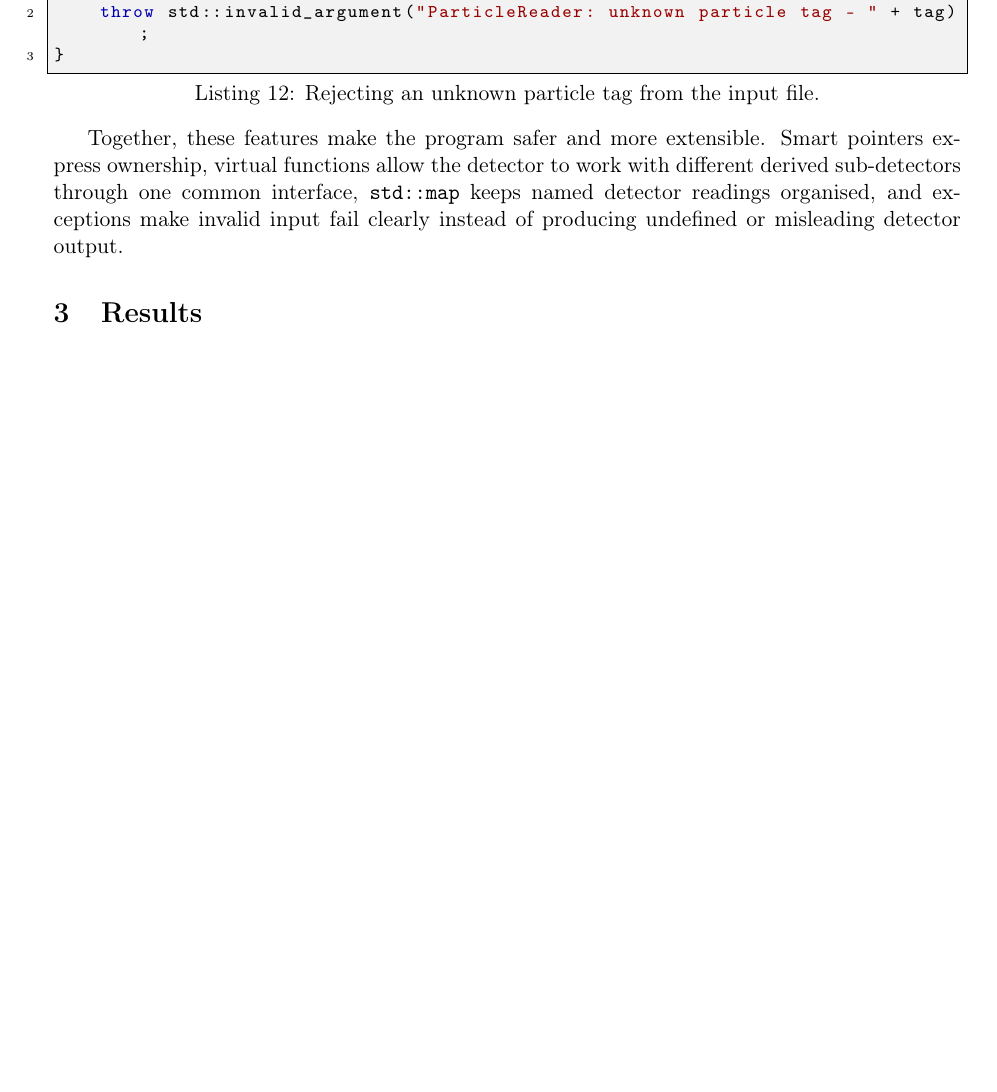
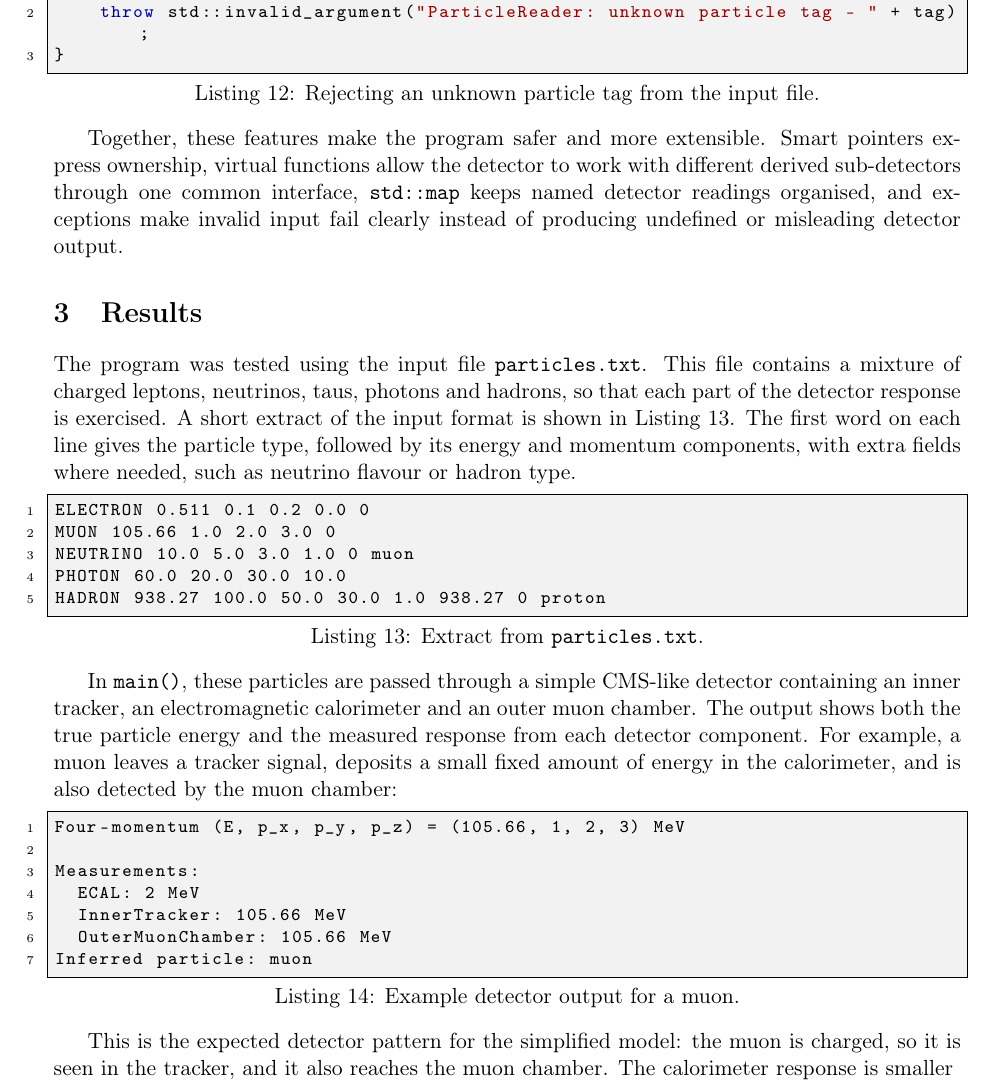
Before and after one commit to roman-lebon/project-a-particle-detector-report, a LaTeX paper (report.tex): part of page 8 of 8 before the commit and part of page 8 of 9 after it, cut so that both start at the same text, the shorter picture padded with empty space. Compiled offline with pdfLaTeX.

Commit message:
Beginning to outline results

```diff
--- a/report.tex
+++ b/report.tex
@@ -280,33 +280,30 @@ else {
 
 Together, these features make the program safer and more extensible. Smart pointers express ownership, virtual functions allow the detector to work with different derived sub-detectors through one common interface, \texttt{std::map} keeps named detector readings organised, and exceptions make invalid input fail clearly instead of producing undefined or misleading detector output.
 
-% TODO - smart pointers:
-% unique_ptr for owned objects such as sub-detectors and FourMomentum;
-% shared_ptr for particles that are stored and processed by Detector.
-% TODO - polymorphism through base-class references/pointers.
-% TODO - file I/O using ParticleReader and particles.txt.
-% TODO - exceptions using std::invalid_argument for invalid input.
-% TODO - std::map for detector measurements.
-% TODO - <random> for realistic calorimeter noise.
-% TODO - use short code snippets only, not huge code dumps.
+\section{Results}
+The program was tested using the input file \texttt{particles.txt}. This file contains a mixture of charged leptons, neutrinos, taus, photons and hadrons, so that each part of the detector response is exercised. A short extract of the input format is shown in Listing~\ref{lst:particleinput}. The first word on each line gives the particle type, followed by its energy and momentum components, with extra fields where needed, such as neutrino flavour or hadron type.
 
-% 3. RESULTS  -- ~15% of length (~375 words)
-% Rubric: illustrate how the code is used, including input AND output.
+\begin{lstlisting}[caption={Extract from \texttt{particles.txt}.}, label={lst:particleinput}]
+ELECTRON 0.511 0.1 0.2 0.0 0
+MUON 105.66 1.0 2.0 3.0 0
+NEUTRINO 10.0 5.0 3.0 1.0 0 muon
+PHOTON 60.0 20.0 30.0 10.0
+HADRON 938.27 100.0 50.0 30.0 1.0 938.27 0 proton
+\end{lstlisting}
 
-\section{Results}
-% TODO - describe the input file particles.txt.
-% TODO - include a short excerpt of particles.txt showing the format.
-% TODO - show representative output from one or two particles.
-% TODO - include detector measurements from Tracker, Calorimeter and MuonChamber.
-% TODO - include one inference example.
-% TODO - include missing energy result, e.g. 15 MeV if this is still the final
-% output.
-% TODO - explain briefly why the output validates the design.
+In \texttt{main()}, these particles are passed through a simple CMS-like detector containing an inner tracker, an electromagnetic calorimeter and an outer muon chamber. The output shows both the true particle energy and the measured response from each detector component. For example, a muon leaves a tracker signal, deposits a small fixed amount of energy in the calorimeter, and is also detected by the muon chamber:
 
-% 4. DISCUSSION AND CONCLUSIONS  -- ~10% of length (~250 words)
-% Rubric: concrete, implementable improvements. Do not just say "add more
-% features". The challenge mark wants explicit discussion of extending YOUR
-% OWN classes and design.
+\begin{lstlisting}[caption={Example detector output for a muon.}, label={lst:muonoutput}]
+Four-momentum (E, p_x, p_y, p_z) = (105.66, 1, 2, 3) MeV
+
+Measurements:
+  ECAL: 2 MeV
+  InnerTracker: 105.66 MeV
+  OuterMuonChamber: 105.66 MeV
+Inferred particle: muon
+\end{lstlisting}
+
+This is the expected detector pattern for the simplified model: the muon is charged, so it is seen in the tracker, and it also reaches the muon chamber. The calorimeter response is smaller
 
 \section{Discussion and Conclusions}
 % TODO - summarise whether the program met the aim.
```
